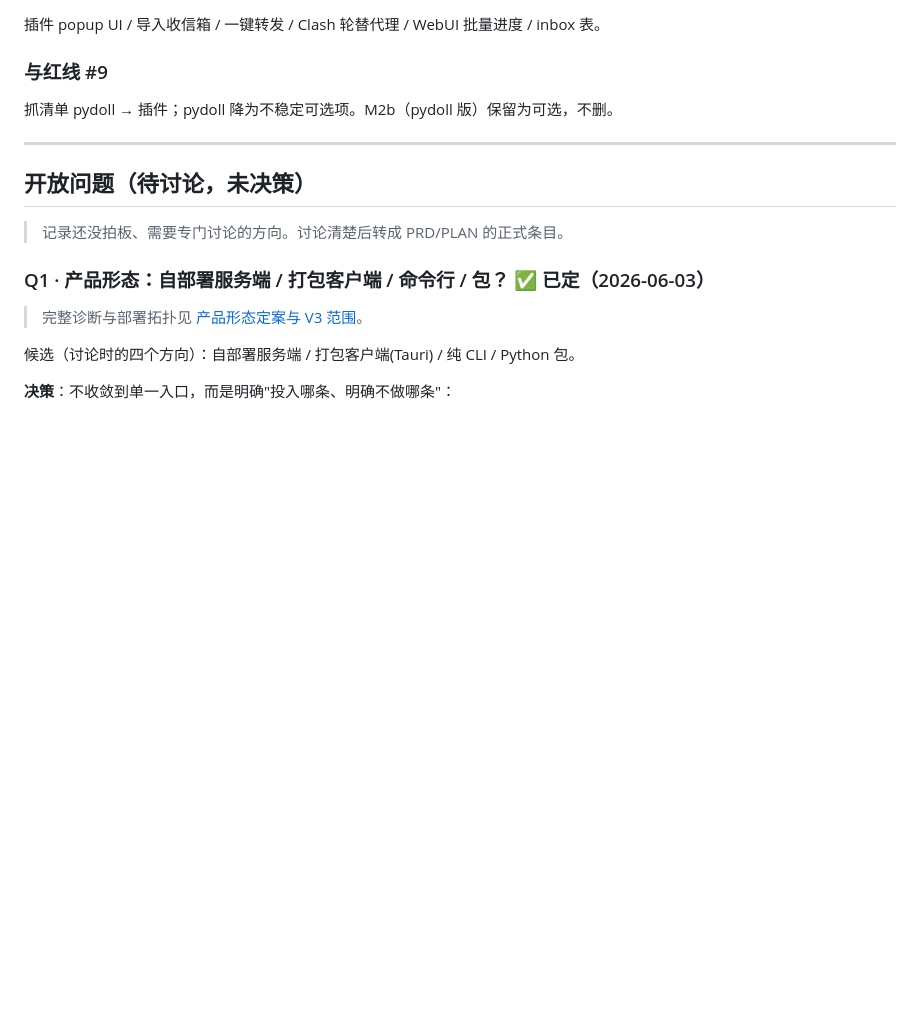
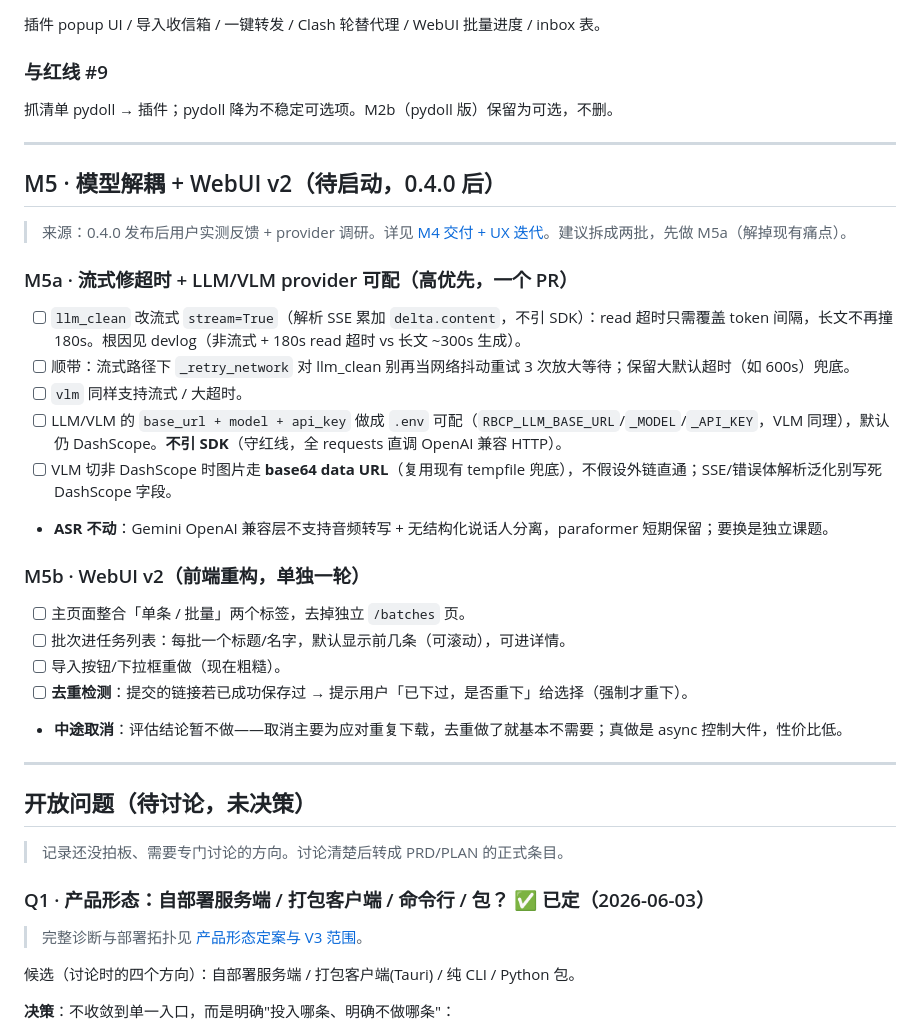
Before and after one commit to MuChengZJU/red-blue-cp, a Markdown page: PLAN.md, the part around the change. Drawn GitHub-style; blank space fills up the shorter version.

```diff
--- a/PLAN.md
+++ b/PLAN.md
@@ -328,6 +328,27 @@ M4 = P1 范畴的演进（博主全量从 pydoll 串行 → 插件 + 代理安
 
 ---
 
+## M5 · 模型解耦 + WebUI v2（待启动，0.4.0 后）
+
+> 来源：0.4.0 发布后用户实测反馈 + provider 调研。详见 [M4 交付 + UX 迭代](docs/devlog/2026-06-06-m4-ship-and-ux-iteration.md)。建议拆成两批，先做 M5a（解掉现有痛点）。
+
+### M5a · 流式修超时 + LLM/VLM provider 可配（高优先，一个 PR）
+- [ ] `llm_clean` 改流式 `stream=True`（解析 SSE 累加 `delta.content`，不引 SDK）：read 超时只需覆盖 token 间隔，长文不再撞 180s。根因见 devlog（非流式 + 180s read 超时 vs 长文 ~300s 生成）。
+- [ ] 顺带：流式路径下 `_retry_network` 对 llm_clean 别再当网络抖动重试 3 次放大等待；保留大默认超时（如 600s）兜底。
+- [ ] `vlm` 同样支持流式 / 大超时。
+- [ ] LLM/VLM 的 `base_url + model + api_key` 做成 `.env` 可配（`RBCP_LLM_BASE_URL`/`_MODEL`/`_API_KEY`，VLM 同理），默认仍 DashScope。**不引 SDK**（守红线，全 requests 直调 OpenAI 兼容 HTTP）。
+- [ ] VLM 切非 DashScope 时图片走 **base64 data URL**（复用现有 tempfile 兜底），不假设外链直通；SSE/错误体解析泛化别写死 DashScope 字段。
+- **ASR 不动**：Gemini OpenAI 兼容层不支持音频转写 + 无结构化说话人分离，paraformer 短期保留；要换是独立课题。
+
+### M5b · WebUI v2（前端重构，单独一轮）
+- [ ] 主页面整合「单条 / 批量」两个标签，去掉独立 `/batches` 页。
+- [ ] 批次进任务列表：每批一个标题/名字，默认显示前几条（可滚动），可进详情。
+- [ ] 导入按钮/下拉框重做（现在粗糙）。
+- [ ] **去重检测**：提交的链接若已成功保存过 → 提示用户「已下过，是否重下」给选择（强制才重下）。
+- **中途取消**：评估结论暂不做——取消主要为应对重复下载，去重做了就基本不需要；真做是 async 控制大件，性价比低。
+
+---
+
 ## 开放问题（待讨论，未决策）
 
 > 记录还没拍板、需要专门讨论的方向。讨论清楚后转成 PRD/PLAN 的正式条目。
```
Also changed, not shown: LOG.md (+3 -0 lines), docs/devlog/2026-06-06-m4-ship-and-ux-iteration.md (added, +44 -0 lines).
